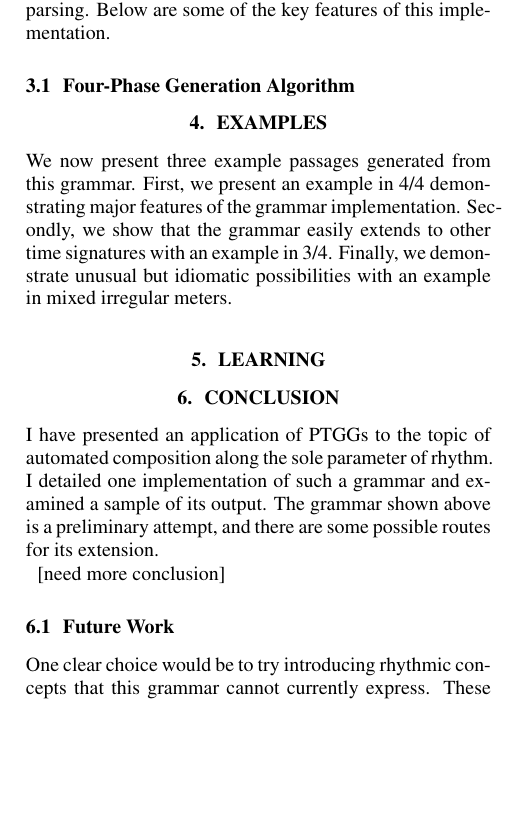
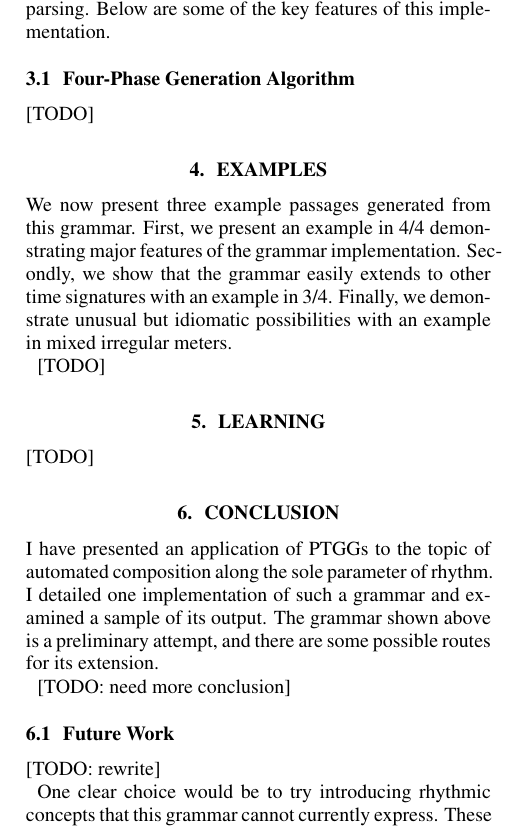
Before and after one commit to mossheim/ptgg-icmc-2017, a LaTeX paper (latex/ptgg_rhythms.tex): part of one column of page 3 of 4, cut so that both start at the same text, the shorter picture padded with empty space. Compiled offline with pdfLaTeX.

Commit message:
.tex: add TODOs

```diff
--- a/latex/ptgg_rhythms.tex
+++ b/latex/ptgg_rhythms.tex
@@ -255,15 +261,21 @@ We use Haskell-based PTGG generation framework from Kulitta and the MIDI export
 
 \subsection{Four-Phase Generation Algorithm}
 
+[TODO]
+
 %%%%%%%%%%%%%%%%%%%%%%%%% Examples %%%%%%%%%%%%%%%%%%%%%%%%%%%%%%%
 
 \section{Examples}
 
 We now present three example passages generated from this grammar. First, we present an example in 4/4 demonstrating major features of the grammar implementation. Secondly, we show that the grammar easily extends to other time signatures with an example in 3/4. Finally, we demonstrate unusual but idiomatic possibilities with an example in mixed irregular meters.
 
+[TODO]
+
 %%%%%%%%%%%%%%%%%%%%%%%%% Learning %%%%%%%%%%%%%%%%%%%%%%%%%%%%%%%
 
 \section{Learning}
+
+[TODO]
 
 %%%%%%%%%%%%%%%%%%%%%%%%% Conclusion %%%%%%%%%%%%%%%%%%%%%%%%%%%%%%%
 
@@ -271,9 +283,11 @@ We now present three example passages generated from this grammar. First, we pre
 
 I have presented an application of PTGGs to the topic of automated composition along the sole parameter of rhythm. I detailed one implementation of such a grammar and examined a sample of its output. The grammar shown above is a preliminary attempt, and there are some possible routes for its extension.
 
-[need more conclusion]
+[TODO: need more conclusion]
 
 \subsection{Future Work}
+
+[TODO: rewrite]
 
 One clear choice would be to try introducing rhythmic concepts that this grammar cannot currently express. These include ties, rests, and triple (3/4) meter. The former two items suggest the introduction of more alphabet symbols: a Tied symbol, produced from a Beat or Short, could be interpreted as tied over from the previous note during playback. A Rest symbol could be similarly used to eliminate some articulated notes from the interpreted string. Adding compatibility for triple meter would imply reworking Dotted as a nonterminal symbol.
 
```
Also changed, not shown: latex/ptgg_rhythms.tex (6 more changed lines).
